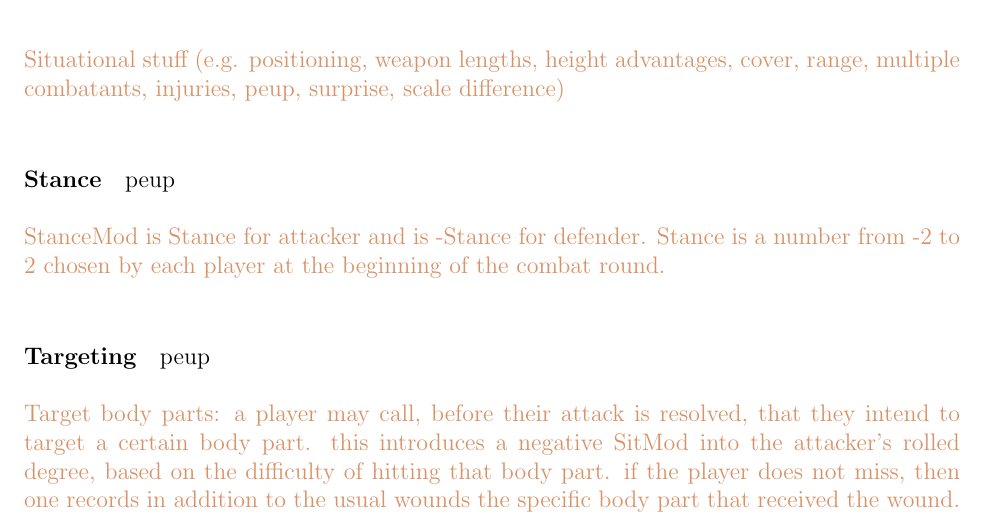
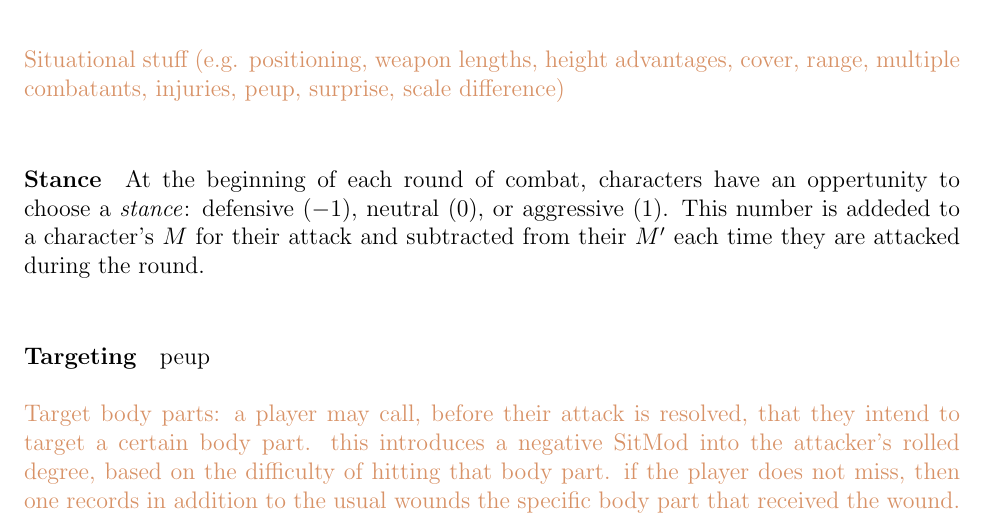
Before and after one commit to ebrahimebrahim/peupfudge, a LaTeX document (peupfudge.tex): part of page 13 of 15, cut so that both start at the same text. Compiled offline with pdfLaTeX.

Commit message:
Added stance modifier section.
I did change something: stance mod is -1 to 1 instead of -2 to 2.
I felt like 2 was just too much.

```diff
--- a/peupfudge.tex
+++ b/peupfudge.tex
@@ -580,12 +580,12 @@ Damage then determines the type of wound inflicted on the defender, according to
 \notes{Situational stuff (e.g. positioning, weapon lengths, height advantages, cover, range, multiple combatants, injuries, peup, surprise, scale difference)}
 
 \paragraph{Stance}
-peup
+At the beginning of each round of combat,
+characters have an oppertunity to choose a \emph{stance}:
+defensive ($-1$), neutral ($0$), or aggressive ($1$).
+This number is addeded to a character's $M$ for their attack and subtracted from their
+$M'$ each time they are attacked during the round.
 
-\notes{
-				StanceMod is Stance for attacker and is -Stance for defender.
-					Stance is a number from -2 to 2 chosen by each player at the beginning of the combat round.
-}
 
 \paragraph{Targeting}
 peup
```
